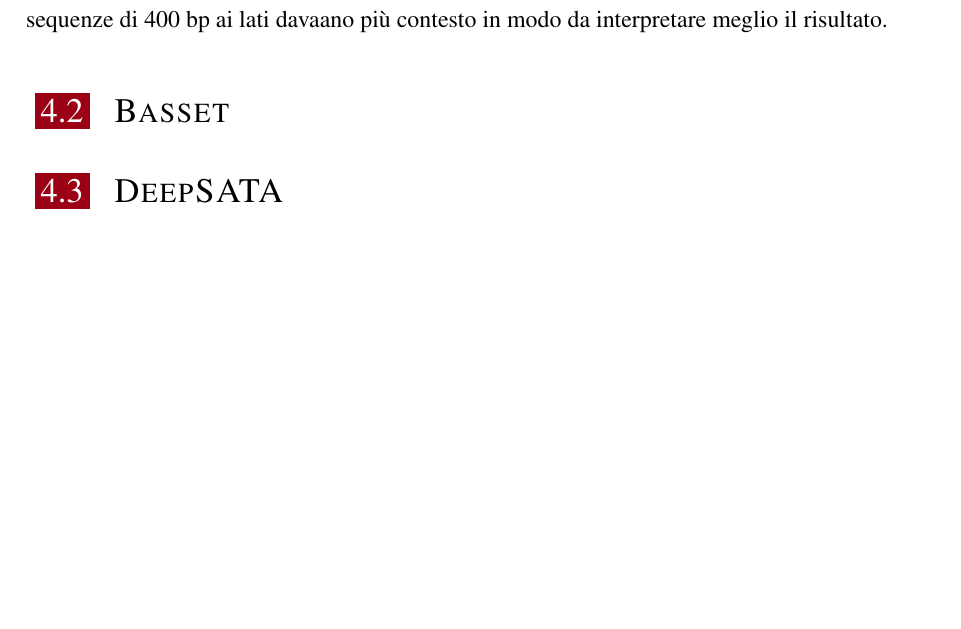
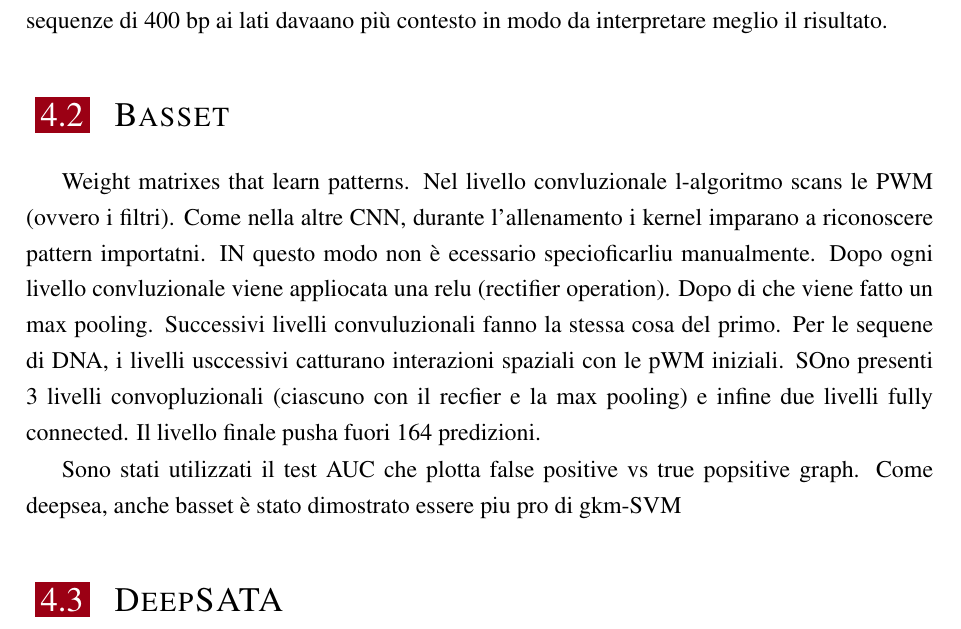
Before and after one commit to imAlessas/bioinformatics-bachelor-thesis, a LaTeX thesis (main.tex, which reads chapters/CNN_and_non-coding_variants.tex): part of page 43 of 55, cut so that both start at the same text, the shorter picture padded with empty space. Compiled offline with XeLaTeX; a LaTeX package or settings file that is missing is left out.

Commit message:
minor changes
- added TODOs on NN chaopter
- started Basset

```diff
--- a/chapters/CNN_and_non-coding_variants.tex
+++ b/chapters/CNN_and_non-coding_variants.tex
@@ -65,6 +65,14 @@ Ogni training sample consisteva nel 1000bp sequences, centrata sul frammento (bi
 
 
 \section{Basset}
+% Basset, as an allusion to the extraordinary abilities of these hound dogs to learn a scent that they are subsequently able to detect and pursue.
+Weight matrixes that learn patterns. Nel livello convluzionale l-algoritmo scans le PWM (ovvero i filtri). Come nella altre CNN, durante l'allenamento i kernel imparano a riconoscere pattern importatni. IN questo modo non è ecessario specioficarliu manualmente.
+% Prior work has demonstrated that with a sufficiently large data set, deep neural networks can learn far more expressive and accurate models than other common approaches like random forests or kernel methods
+Dopo ogni livello convluzionale viene appliocata una relu (rectifier operation). Dopo di che viene fatto un max pooling. % This operation reduces the dimension of the input to the next layer (and thus the computation required in training).
+Successivi livelli convuluzionali fanno la stessa cosa del primo. Per le sequene di DNA, i livelli usccessivi catturano interazioni spaziali con le pWM iniziali. SOno presenti 3 livelli convopluzionali (ciascuno con il recfier e la max pooling) e infine due livelli fully connected. Il livello finale pusha fuori 164 predizioni.
+
+Sono stati utilizzati il test AUC che plotta false positive vs true popsitive graph. Come deepsea, anche basset è stato dimostrato essere piu pro di gkm-SVM
+
 
 \section{DeepSATA}
 
```
Also changed, not shown: chapters/neural_networks.tex (+1 -0 lines), main.pdf (added).
